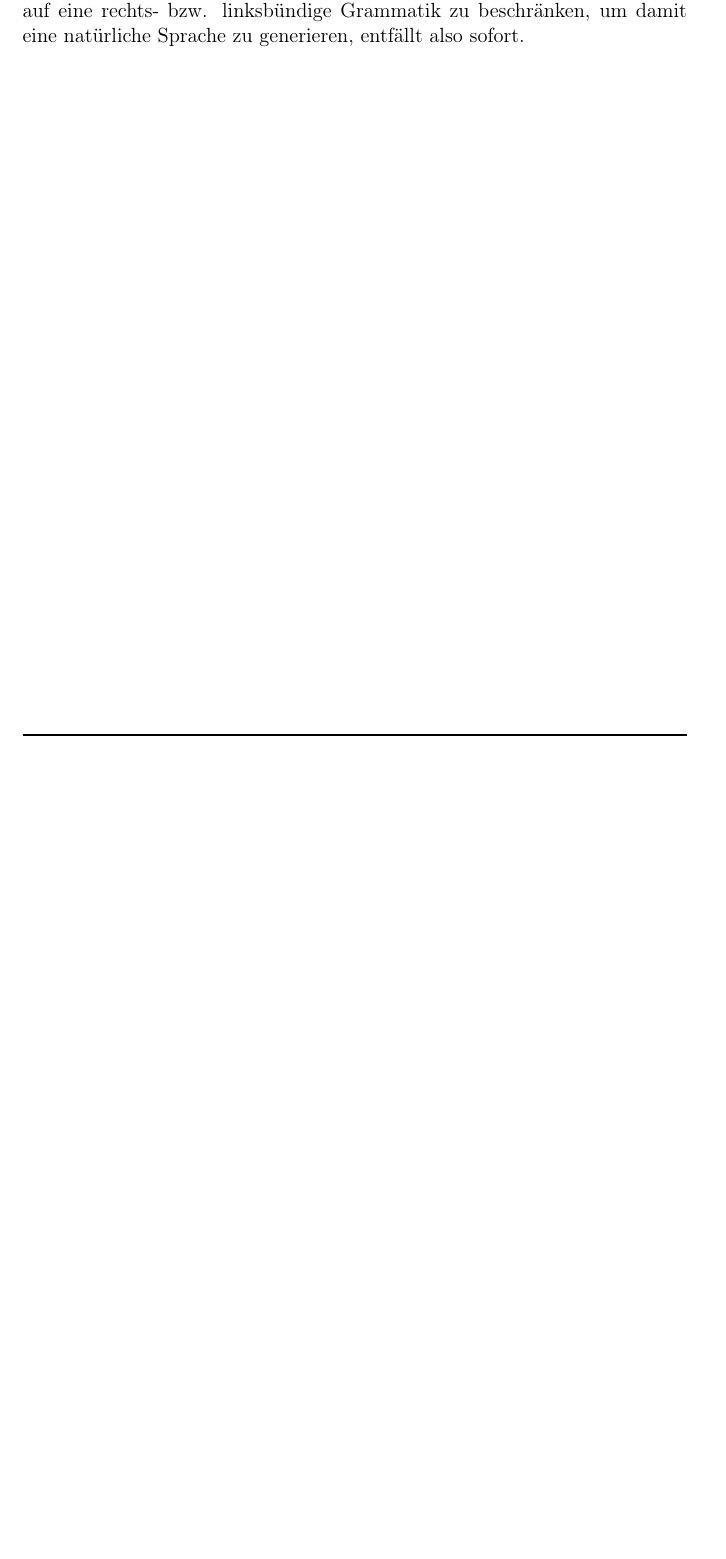
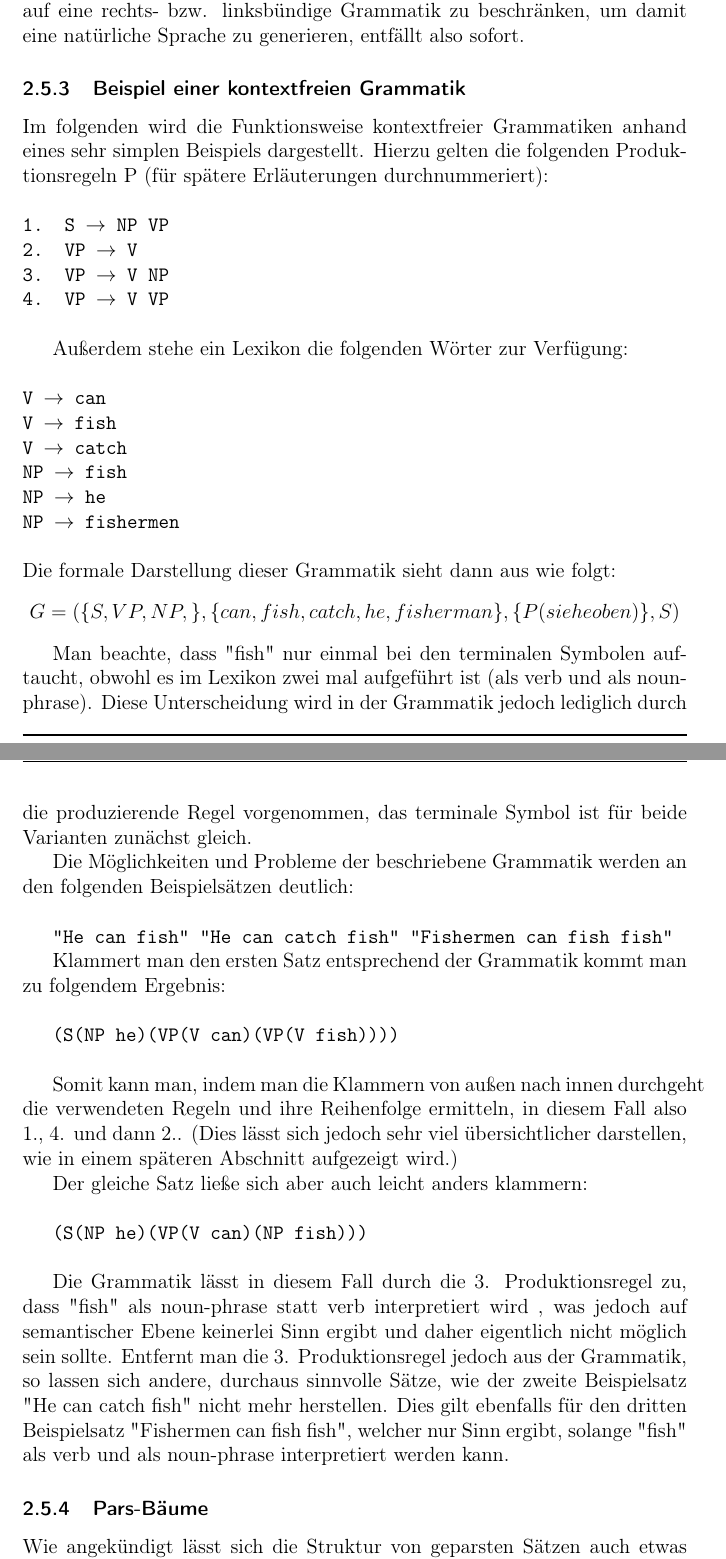
Before and after one commit to McSchurkenboi/Projektarbeit, a LaTeX document (Projektarbeit (3).tex): part of page 22 of 23 before the commit and two parts of pages 22 and 23 of 24 after it, the two joined at a grey line, cut so that both start at the same text, the shorter picture padded with empty space. Compiled offline with pdfLaTeX.

Commit message:
4. Kapitel bis parsbäume

```diff
--- a/Projektarbeit (3).tex
+++ b/Projektarbeit (3).tex
@@ -360,6 +360,70 @@ Es ist zu beachten, dass in kontextfreien Grammatiken generell das leere Wort $\
 
 Man spricht von einer linksbündigen bzw. rechtsbündigen Grammatik, wenn alle nicht-terminalen Symbole ganz links bzw. rechts auf der rechten Seite der Regel stehen (also in der Form "NT$\rightarrow$NT t" bzw "NT$\rightarrow$t NT"). Diese Grammatiken sind jedoch schwach-äquivalent zu regulären Grammatiken, welche sich mit endlichen Automaten implementieren lassen. Dies ist jedoch für den Aufbau von natürlichen Sprachen nicht ausreichend. Der Ansatz, sich auf eine rechts- bzw. linksbündige Grammatik zu beschränken, um damit eine natürliche Sprache zu generieren, entfällt also sofort.
 
+\subsubsection{Beispiel einer kontextfreien Grammatik}
+
+Im folgenden wird die Funktionsweise kontextfreier Grammatiken anhand eines sehr simplen Beispiels dargestellt. Hierzu gelten die folgenden Produktionsregeln P (für spätere Erläuterungen durchnummeriert):
+\newline
+\\
+\tt
+1. S $\rightarrow$ NP VP\\
+2. VP $\rightarrow$ V\\
+3. VP $\rightarrow$ V NP\\
+4. VP $\rightarrow$ V VP\\
+
+\rm
+
+Außerdem stehe ein Lexikon die folgenden Wörter zur Verfügung:
+\newline
+\\
+\tt
+V $\rightarrow$ can\\
+V $\rightarrow$ fish\\
+V $\rightarrow$ catch\\
+NP $\rightarrow$ fish\\
+NP $\rightarrow$ he\\
+NP $\rightarrow$ fishermen\\
+\rm
+\newline
+Die formale Darstellung dieser Grammatik sieht dann aus wie folgt:
+
+\begin{center}
+\tt
+$G=(\lbrace S,VP,NP,\rbrace ,\lbrace can, fish, catch, he, fisherman\rbrace ,\lbrace P(siehe oben)\rbrace ,S)$
+\rm
+\end{center}
+
+Man beachte, dass "fish" nur einmal bei den terminalen Symbolen auftaucht, obwohl es im Lexikon zwei mal aufgeführt ist (als verb und als noun-phrase). Diese Unterscheidung wird in der Grammatik jedoch lediglich durch die produzierende Regel vorgenommen, das terminale Symbol ist für beide Varianten zunächst gleich.
+
+Die Möglichkeiten und Probleme der beschriebene Grammatik werden an den folgenden Beispielsätzen deutlich:
+\\
+
+\tt
+"He can fish"
+"He can catch fish"
+"Fishermen can fish fish"
+\rm
+
+Klammert man den ersten Satz entsprechend der Grammatik kommt man zu folgendem Ergebnis:\\
+
+\tt
+(S(NP he)(VP(V can)(VP(V fish))))\\
+\rm
+
+Somit kann man, indem man die Klammern von außen nach innen durchgeht die verwendeten Regeln und ihre Reihenfolge ermitteln, in diesem Fall also 1., 4. und dann 2.. (Dies lässt sich jedoch sehr viel übersichtlicher darstellen, wie in einem späteren Abschnitt aufgezeigt wird.)
+
+Der gleiche Satz ließe sich aber auch leicht anders klammern:\\
+
+\tt
+(S(NP he)(VP(V can)(NP fish)))\\
+\rm
+
+Die Grammatik lässt in diesem Fall durch die 3. Produktionsregel zu, dass "fish" als noun-phrase statt verb interpretiert wird , was jedoch auf semantischer Ebene keinerlei Sinn ergibt und daher eigentlich nicht möglich sein sollte. Entfernt man die 3. Produktionsregel jedoch aus der Grammatik, so lassen sich andere, durchaus sinnvolle Sätze, wie der zweite Beispielsatz "He can catch fish" nicht mehr herstellen. Dies gilt ebenfalls für den dritten Beispielsatz "Fishermen can fish fish", welcher nur Sinn ergibt, solange "fish" als verb und als noun-phrase interpretiert werden kann.
+
+\subsubsection{Pars-Bäume}
+
+Wie angekündigt lässt sich die Struktur von geparsten Sätzen auch etwas übersichtlicher darstellen. Dies geschieht mit sogenannten Pars-Bäumen
+
 \newpage
 
 \begin{thebibliography}{5}
```
Also changed, not shown: Projektarbeit (3).pdf, 1 other file.
